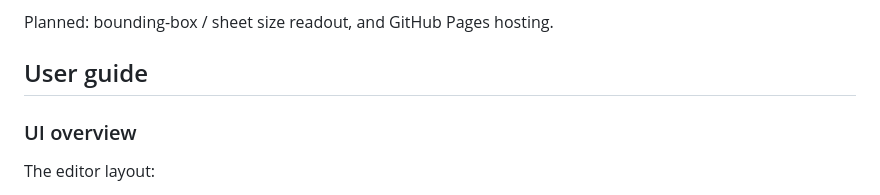
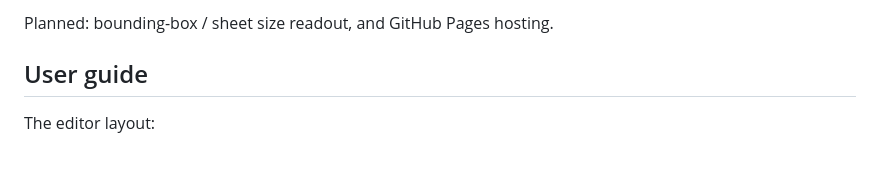
Before and after one commit to TroelsMortensen/DxfEditor, a Markdown page: README.md, the part around the change. Rendered like a GitHub page; blank space fills up the shorter version.

Commit message:
remove redundant section header in readme

```diff
--- a/README.md
+++ b/README.md
@@ -15,8 +15,6 @@ Everything runs in the browser (Blazor WebAssembly)—uploads are processed loca
 Planned: bounding-box / sheet size readout, and GitHub Pages hosting.
 
 ## User guide
-
-### UI overview
 
 The editor layout:
 
```
